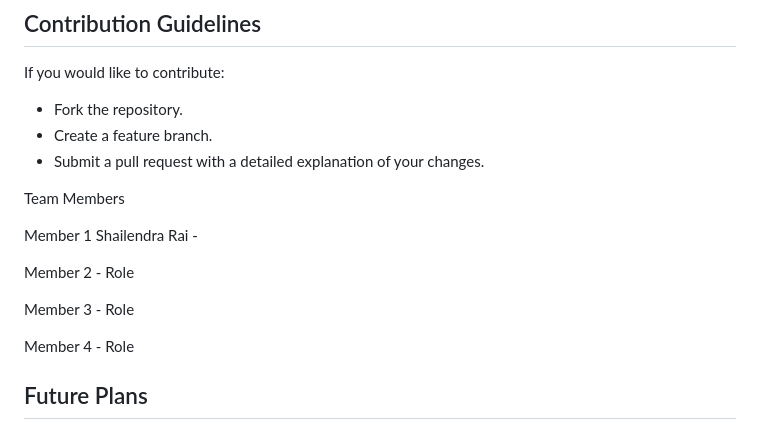
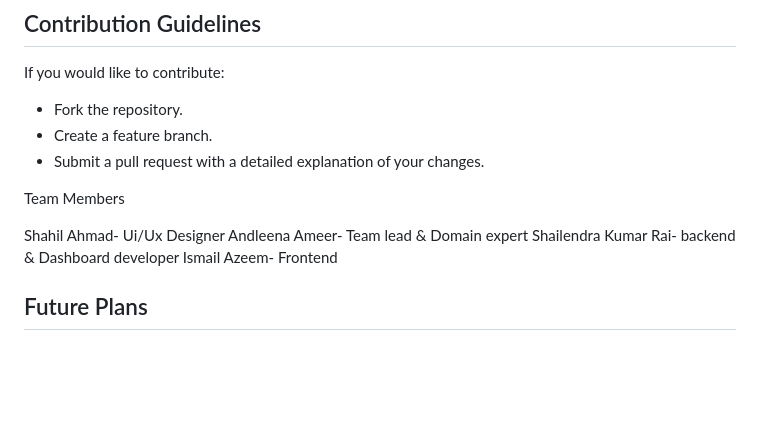
Before and after one commit to rishurai123/Fraudshield, a Markdown page: README.md, the part around the change. GitHub-like rendering; blank space fills up the shorter version.

```diff
--- a/README.md
+++ b/README.md
@@ -87,13 +87,11 @@ If you would like to contribute:
 
 Team Members
 
-Member 1 Shailendra Rai  -
+Shahil Ahmad- Ui/Ux Designer
+Andleena Ameer- Team lead & Domain expert
+Shailendra Kumar Rai- backend & Dashboard developer
+Ismail Azeem- Frontend
 
-Member 2 - Role
-
-Member 3 - Role
-
-Member 4 - Role
 
 
 ## Future Plans
```
